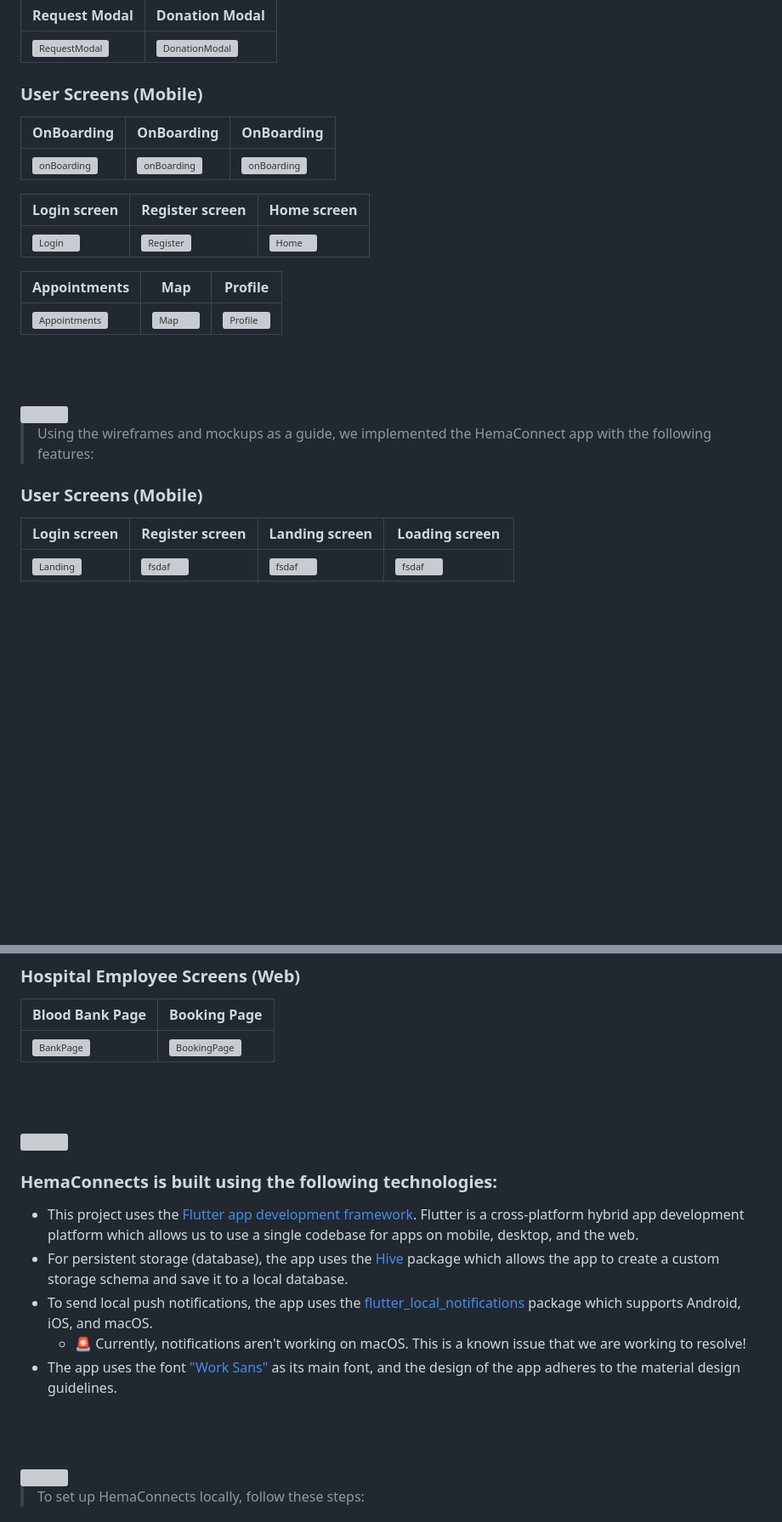
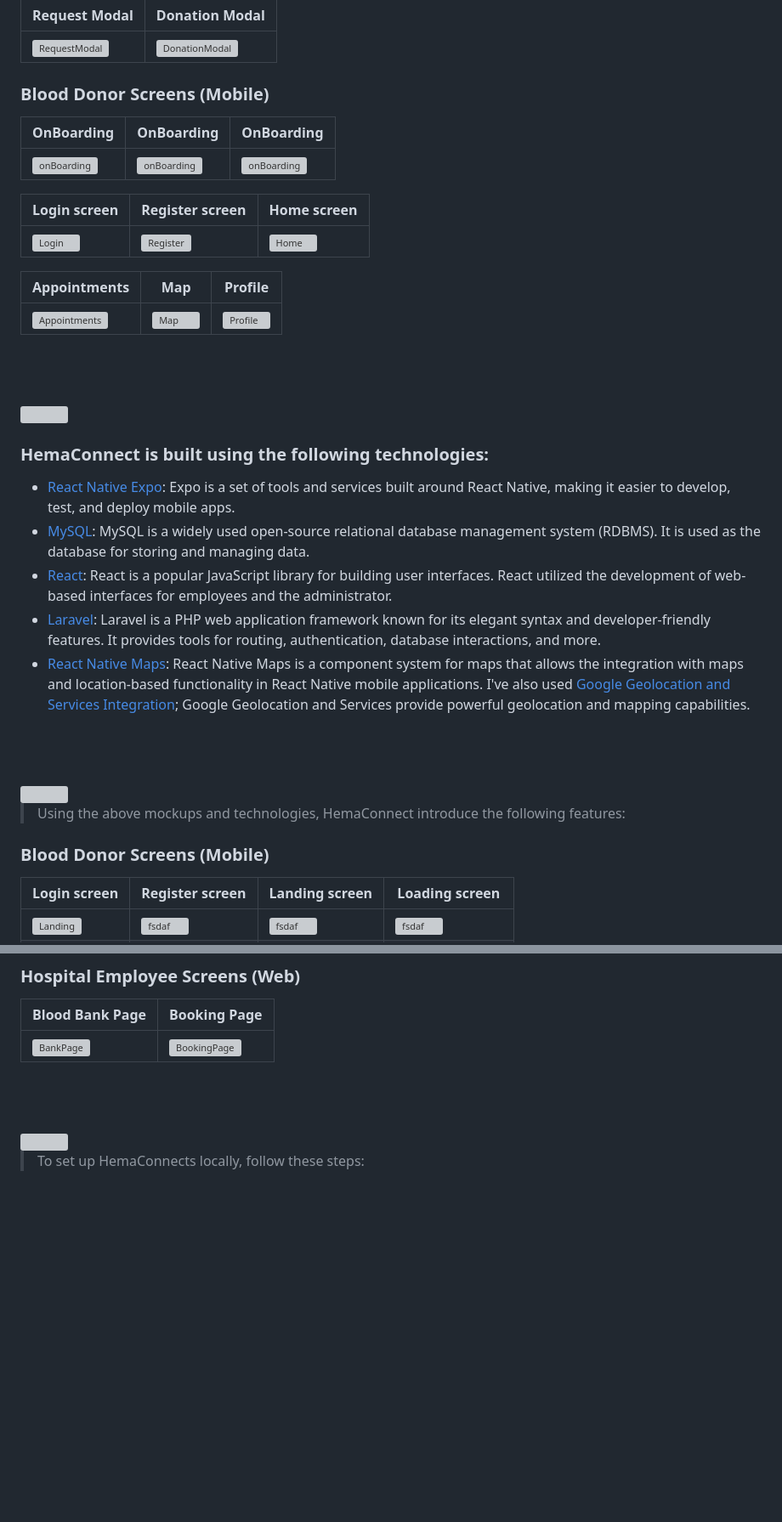
Before and after one commit to Cheaito-Hadi/HemaConnect, a Markdown page: README.md, 2 parts joined by grey strips. Shown at 85% size. Drawn GitHub-style; blank space fills up the shorter version; grey boxes are pictures that could not be loaded.

Commit message:
Readme <> Adding Technologies used

```diff
--- a/README.md
+++ b/README.md
@@ -49,7 +49,7 @@
 | Request Modal                                                          | Donation Modal                                                          |
 |------------------------------------------------------------------------|-------------------------------------------------------------------------|
 | ![RequestModal](./readme/screenshotsWebsite/Employee/RequestModal.png) | ![DonationModal](./readme/screenshotsWebsite/Employee/BookingModal.png) |
-### User Screens (Mobile)
+### Blood Donor Screens (Mobile)
 | OnBoarding                                                | OnBoarding                                       | OnBoarding                                            |
 |-----------------------------------------------------------| --------------------------------------------------------- |-----------------------------------------------------------|
 | ![onBoarding](./readme/screenshotsMobile/onBoarding1.jpg) | ![onBoarding](./readme/screenshotsMobile/onBoarding2.jpg) | ![onBoarding](./readme/screenshotsMobile/onBoarding3.jpg)      |
@@ -62,15 +62,27 @@
 |--------------------------------------------------------------|--------------------------------------------|----------------------------------------------------|
 | ![Appointments](./readme/screenshotsMobile/Appointments.jpg) | ![Map](./readme/screenshotsMobile/Map.jpg) | ![Profile](./readme/screenshotsMobile/Profile.jpg) |
 
+<br><br>
+
+<!-- Tech stack -->
+<img src="readme/title5.svg"/>
+
+###  HemaConnect is built using the following technologies:
+
+- [React Native Expo](https://expo.dev/):  Expo is a set of tools and services built around React Native, making it easier to develop, test, and deploy mobile apps.
+- [MySQL](https://www.mysql.com/): MySQL is a widely used open-source relational database management system (RDBMS). It is used as the database for storing and managing data.
+- [React](https://react.dev/): React is a popular JavaScript library for building user interfaces. React utilized the development of web-based interfaces for employees and the administrator.
+- [Laravel](https://laravel.com/): Laravel is a PHP web application framework known for its elegant syntax and developer-friendly features. It provides tools for routing, authentication, database interactions, and more.
+- [React Native Maps](https://www.npmjs.com/package/react-native-maps): React Native Maps is a component system for maps that allows the integration with maps and location-based functionality in React Native mobile applications. I've also used [Google Geolocation and Services Integration](https://developers.google.com/maps); Google Geolocation and Services provide powerful geolocation and mapping capabilities.
 
 <br><br>
 
 <!-- Implementation -->
 <img src="readme/title4.svg"/>
 
-> Using the wireframes and mockups as a guide, we implemented the HemaConnect app with the following features:
+> Using the above mockups and technologies, HemaConnect introduce the following features:
 
-### User Screens (Mobile)
+### Blood Donor Screens (Mobile)
 | Login screen  | Register screen | Landing screen | Loading screen |
 | ---| ---| ---| ---|
 | ![Landing](https://placehold.co/900x1600) | ![fsdaf](https://placehold.co/900x1600) | ![fsdaf](https://placehold.co/900x1600) | ![fsdaf](https://placehold.co/900x1600) |
@@ -95,18 +107,6 @@
 | ![BankPage](./readme/gifsWebsite/Employee/BankPage.gif) | ![BookingPage](./readme/gifsWebsite/Employee/BookingPage.gif) |
 
 
-<br><br>
-
-<!-- Tech stack -->
-<img src="readme/title5.svg"/>
-
-###  HemaConnects is built using the following technologies:
-
-- This project uses the [Flutter app development framework](https://flutter.dev/). Flutter is a cross-platform hybrid app development platform which allows us to use a single codebase for apps on mobile, desktop, and the web.
-- For persistent storage (database), the app uses the [Hive](https://hivedb.dev/) package which allows the app to create a custom storage schema and save it to a local database.
-- To send local push notifications, the app uses the [flutter_local_notifications](https://pub.dev/packages/flutter_local_notifications) package which supports Android, iOS, and macOS.
-  - 🚨 Currently, notifications aren't working on macOS. This is a known issue that we are working to resolve!
-- The app uses the font ["Work Sans"](https://fonts.google.com/specimen/Work+Sans) as its main font, and the design of the app adheres to the material design guidelines.
 
 <br><br>
 
```
Also changed, not shown: other parts of README.md (+1 -1 lines).
